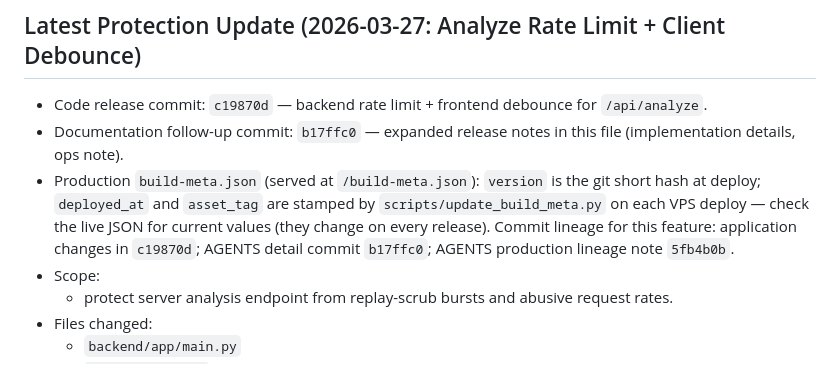
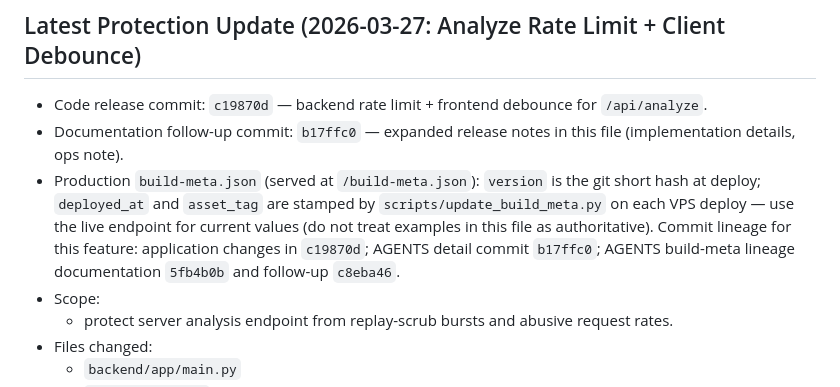
Before and after one commit to egor-belikov/phonechess, a Markdown page: AGENTS.md, the part around the change. GitHub-like rendering.

Commit message:
docs(AGENTS): clarify build-meta lineage through c8eba46

```diff
--- a/AGENTS.md
+++ b/AGENTS.md
@@ -342,7 +342,7 @@ From repo root:
 
 - Code release commit: `c19870d` — backend rate limit + frontend debounce for `/api/analyze`.
 - Documentation follow-up commit: `b17ffc0` — expanded release notes in this file (implementation details, ops note).
-- Production `build-meta.json` (served at `/build-meta.json`): `version` is the git short hash at deploy; `deployed_at` and `asset_tag` are stamped by `scripts/update_build_meta.py` on each VPS deploy — check the live JSON for current values (they change on every release). Commit lineage for this feature: application changes in `c19870d`; AGENTS detail commit `b17ffc0`; AGENTS production lineage note `5fb4b0b`.
+- Production `build-meta.json` (served at `/build-meta.json`): `version` is the git short hash at deploy; `deployed_at` and `asset_tag` are stamped by `scripts/update_build_meta.py` on each VPS deploy — use the live endpoint for current values (do not treat examples in this file as authoritative). Commit lineage for this feature: application changes in `c19870d`; AGENTS detail commit `b17ffc0`; AGENTS build-meta lineage documentation `5fb4b0b` and follow-up `c8eba46`.
 - Scope:
   - protect server analysis endpoint from replay-scrub bursts and abusive request rates.
 - Files changed:
```
